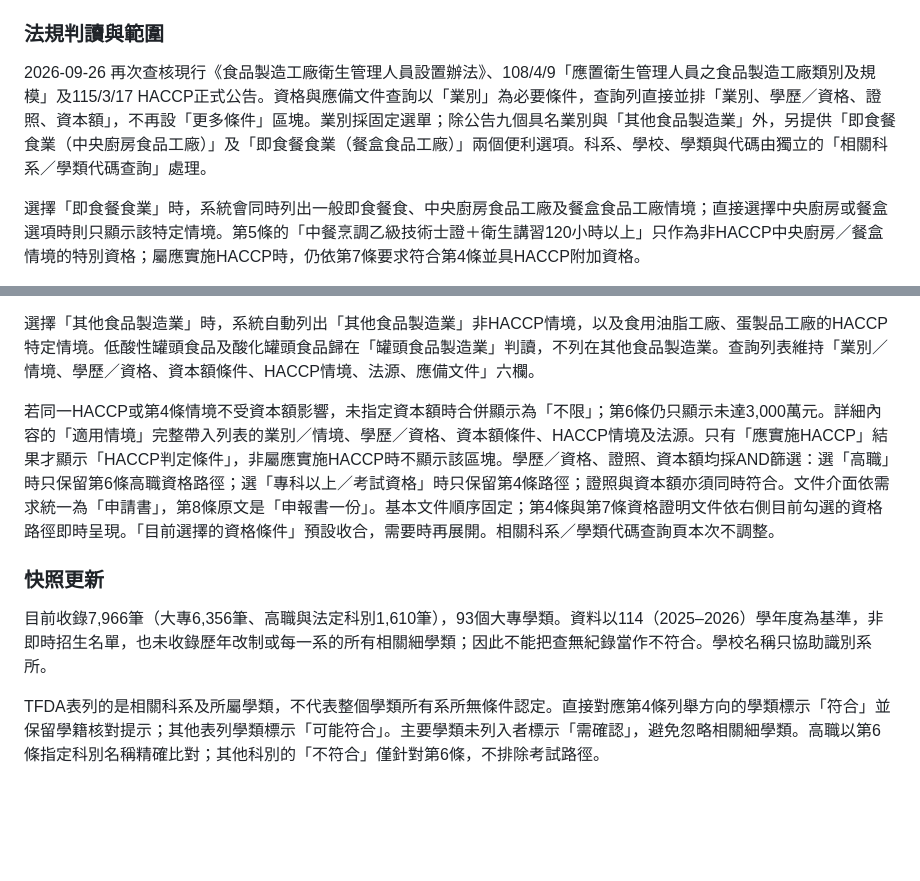
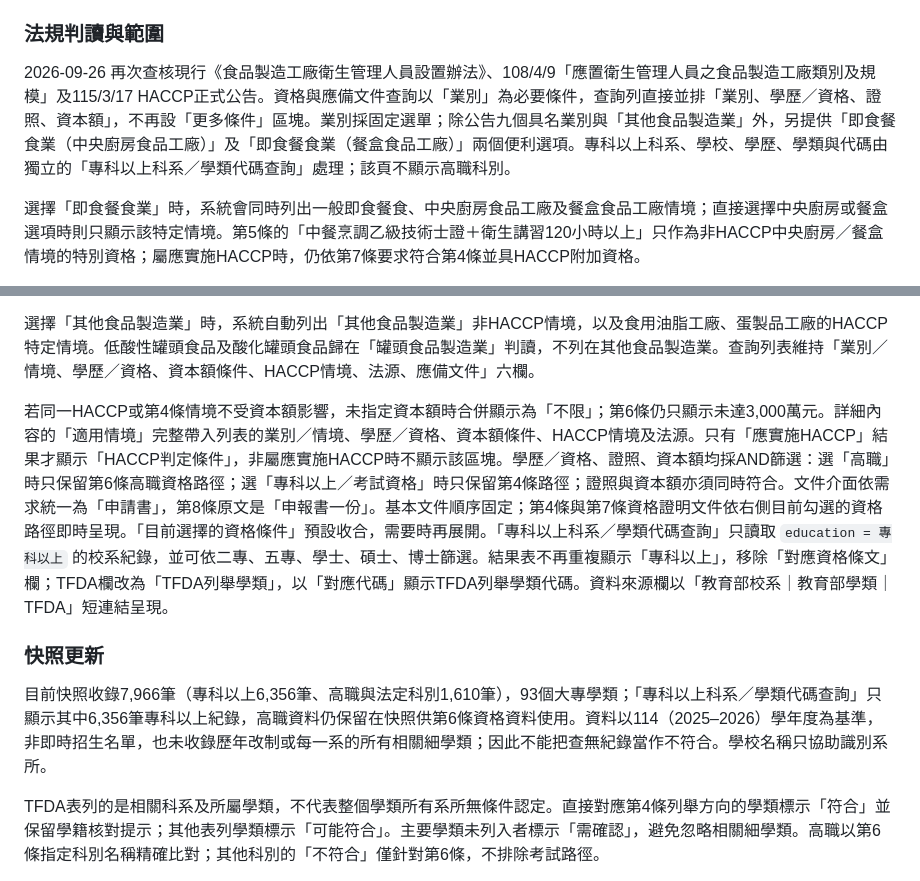
Before and after one commit to ypy-cloud/food-reg-dashboard, a Markdown page: README.md, 2 parts joined by grey strips. Rendered like a GitHub page; blank space fills up the shorter version.

Commit message:
Document higher-education major lookup scope

```diff
--- a/README.md
+++ b/README.md
@@ -30,7 +30,7 @@
 
 ### 法規判讀與範圍
 
-2026-09-26 再次查核現行《食品製造工廠衛生管理人員設置辦法》、108/4/9「應置衛生管理人員之食品製造工廠類別及規模」及115/3/17 HACCP正式公告。資格與應備文件查詢以「業別」為必要條件，查詢列直接並排「業別、學歷／資格、證照、資本額」，不再設「更多條件」區塊。業別採固定選單；除公告九個具名業別與「其他食品製造業」外，另提供「即食餐食業（中央廚房食品工廠）」及「即食餐食業（餐盒食品工廠）」兩個便利選項。科系、學校、學類與代碼由獨立的「相關科系／學類代碼查詢」處理。
+2026-09-26 再次查核現行《食品製造工廠衛生管理人員設置辦法》、108/4/9「應置衛生管理人員之食品製造工廠類別及規模」及115/3/17 HACCP正式公告。資格與應備文件查詢以「業別」為必要條件，查詢列直接並排「業別、學歷／資格、證照、資本額」，不再設「更多條件」區塊。業別採固定選單；除公告九個具名業別與「其他食品製造業」外，另提供「即食餐食業（中央廚房食品工廠）」及「即食餐食業（餐盒食品工廠）」兩個便利選項。專科以上科系、學校、學歷、學類與代碼由獨立的「專科以上科系／學類代碼查詢」處理；該頁不顯示高職科別。
 
 選擇「即食餐食業」時，系統會同時列出一般即食餐食、中央廚房食品工廠及餐盒食品工廠情境；直接選擇中央廚房或餐盒選項時則只顯示該特定情境。第5條的「中餐烹調乙級技術士證＋衛生講習120小時以上」只作為非HACCP中央廚房／餐盒情境的特別資格；屬應實施HACCP時，仍依第7條要求符合第4條並具HACCP附加資格。
 
@@ -38,11 +38,11 @@
 
 選擇「其他食品製造業」時，系統自動列出「其他食品製造業」非HACCP情境，以及食用油脂工廠、蛋製品工廠的HACCP特定情境。低酸性罐頭食品及酸化罐頭食品歸在「罐頭食品製造業」判讀，不列在其他食品製造業。查詢列表維持「業別／情境、學歷／資格、資本額條件、HACCP情境、法源、應備文件」六欄。
 
-若同一HACCP或第4條情境不受資本額影響，未指定資本額時合併顯示為「不限」；第6條仍只顯示未達3,000萬元。詳細內容的「適用情境」完整帶入列表的業別／情境、學歷／資格、資本額條件、HACCP情境及法源。只有「應實施HACCP」結果才顯示「HACCP判定條件」，非屬應實施HACCP時不顯示該區塊。學歷／資格、證照、資本額均採AND篩選：選「高職」時只保留第6條高職資格路徑；選「專科以上／考試資格」時只保留第4條路徑；證照與資本額亦須同時符合。文件介面依需求統一為「申請書」，第8條原文是「申報書一份」。基本文件順序固定；第4條與第7條資格證明文件依右側目前勾選的資格路徑即時呈現。「目前選擇的資格條件」預設收合，需要時再展開。相關科系／學類代碼查詢頁本次不調整。
+若同一HACCP或第4條情境不受資本額影響，未指定資本額時合併顯示為「不限」；第6條仍只顯示未達3,000萬元。詳細內容的「適用情境」完整帶入列表的業別／情境、學歷／資格、資本額條件、HACCP情境及法源。只有「應實施HACCP」結果才顯示「HACCP判定條件」，非屬應實施HACCP時不顯示該區塊。學歷／資格、證照、資本額均採AND篩選：選「高職」時只保留第6條高職資格路徑；選「專科以上／考試資格」時只保留第4條路徑；證照與資本額亦須同時符合。文件介面依需求統一為「申請書」，第8條原文是「申報書一份」。基本文件順序固定；第4條與第7條資格證明文件依右側目前勾選的資格路徑即時呈現。「目前選擇的資格條件」預設收合，需要時再展開。「專科以上科系／學類代碼查詢」只讀取 `education = 專科以上` 的校系紀錄，並可依二專、五專、學士、碩士、博士篩選。結果表不再重複顯示「專科以上」，移除「對應資格條文」欄；TFDA欄改為「TFDA列舉學類」，以「對應代碼」顯示TFDA列舉學類代碼。資料來源欄以「教育部校系｜教育部學類｜TFDA」短連結呈現。
 
 ### 快照更新
 
-目前收錄7,966筆（大專6,356筆、高職與法定科別1,610筆），93個大專學類。資料以114（2025–2026）學年度為基準，非即時招生名單，也未收錄歷年改制或每一系的所有相關細學類；因此不能把查無紀錄當作不符合。學校名稱只協助識別系所。
+目前快照收錄7,966筆（專科以上6,356筆、高職與法定科別1,610筆），93個大專學類；「專科以上科系／學類代碼查詢」只顯示其中6,356筆專科以上紀錄，高職資料仍保留在快照供第6條資格資料使用。資料以114（2025–2026）學年度為基準，非即時招生名單，也未收錄歷年改制或每一系的所有相關細學類；因此不能把查無紀錄當作不符合。學校名稱只協助識別系所。
 
 TFDA表列的是相關科系及所屬學類，不代表整個學類所有系所無條件認定。直接對應第4條列舉方向的學類標示「符合」並保留學籍核對提示；其他表列學類標示「可能符合」。主要學類未列入者標示「需確認」，避免忽略相關細學類。高職以第6條指定科別名稱精確比對；其他科別的「不符合」僅針對第6條，不排除考試路徑。
 
```
